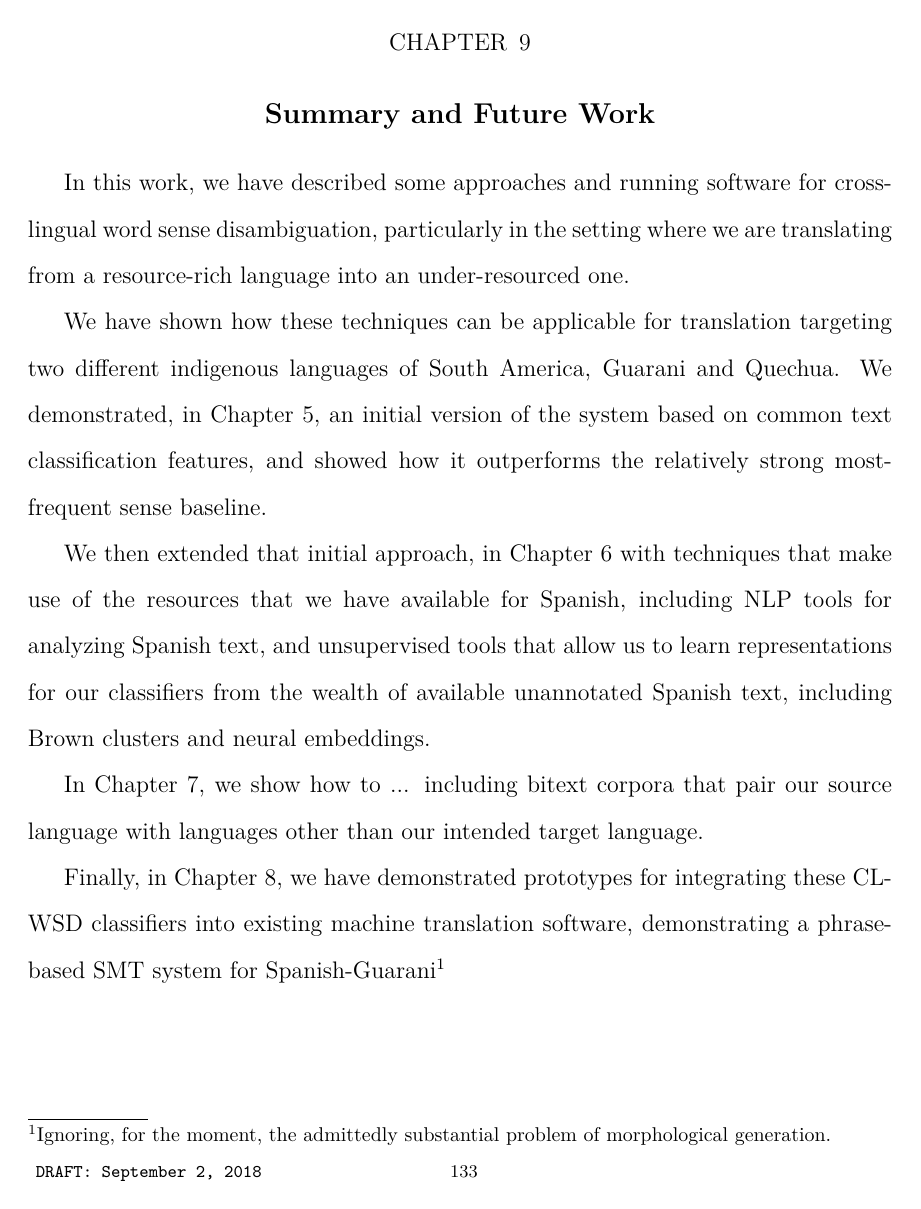
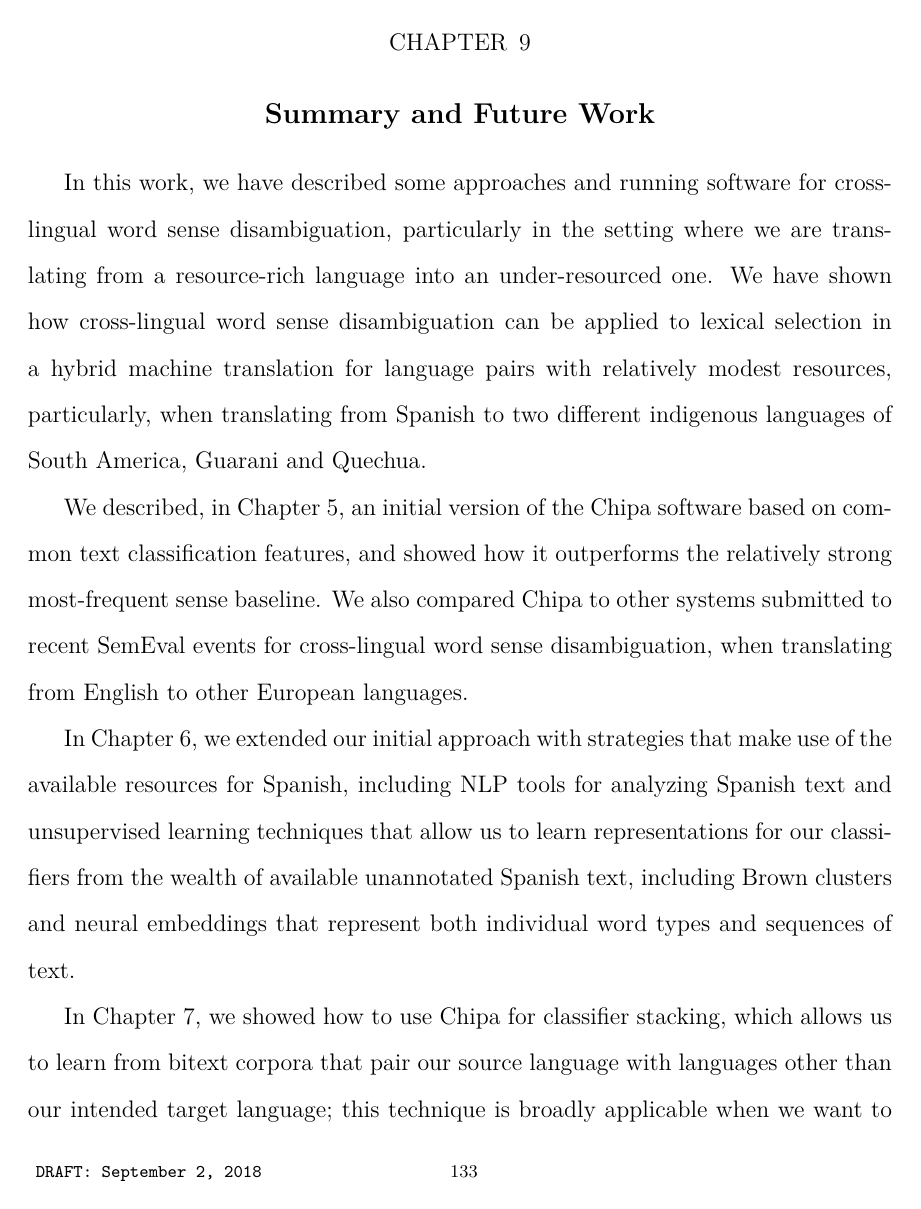
Before and after one commit to alexrudnick/dissertation, a LaTeX thesis (dissertation/dissertation.tex, which reads dissertation/conclusions.tex): page 142 of 159. Compiled offline with XeLaTeX.

Commit message:
some summarizing and a critical .

```diff
--- a/dissertation/conclusions.tex
+++ b/dissertation/conclusions.tex
@@ -3,25 +3,30 @@
 
 In this work, we have described some approaches and running software for
 cross-lingual word sense disambiguation, particularly in the setting where we
-are translating from a resource-rich language into an under-resourced one.
+are translating from a resource-rich language into an under-resourced one.  We
+have shown how cross-lingual word sense disambiguation can be applied to
+lexical selection in a hybrid machine translation for language pairs with
+relatively modest resources, particularly, when translating from Spanish to two
+different indigenous languages of South America, Guarani and Quechua.
 
-We have shown how these techniques can be applicable for translation targeting
-two different indigenous languages of South America, Guarani and Quechua. We
-demonstrated, in Chapter \ref{chap:baseline}, an initial version of the system
-based on common text classification features, and showed how it outperforms the
-relatively strong most-frequent sense baseline.
+We described, in Chapter \ref{chap:baseline}, an initial version of the Chipa
+software based on common text classification features, and showed how it
+outperforms the relatively strong most-frequent sense baseline. We also
+compared Chipa to other systems submitted to recent SemEval events for
+cross-lingual word sense disambiguation, when translating from English to other
+European languages.
 
-We then extended that initial approach, in Chapter \ref{chap:monolingual} with
-techniques that make use of the resources that we have available for Spanish,
-including NLP tools for analyzing Spanish text, and unsupervised tools that
+In Chapter \ref{chap:monolingual}, we extended our initial approach with
+strategies that make use of the available resources for Spanish, including NLP
+tools for analyzing Spanish text and unsupervised learning techniques that
 allow us to learn representations for our classifiers from the wealth of
 available unannotated Spanish text, including Brown clusters and neural
-embeddings.
+embeddings that represent both individual word types and sequences of text.
 
-In Chapter \ref{chap:multilingual}, we show how to ...
-including bitext corpora that pair our source language with languages other
-than our intended target language.
+In Chapter \ref{chap:multilingual}, we showed how to use Chipa for classifier
+stacking, which allows us to learn from bitext corpora that pair our source
+language with languages other than our intended target language; this technique
+is broadly applicable when we want to translate out of a language with many
+available bitext resources, and could also be applied when we have a good
+monolingual WSD system available.
 
-Finally, in Chapter \ref{chap:integration}, we have demonstrated prototypes for
-integrating these CL-WSD classifiers into existing machine translation
-software, demonstrating a phrase-based SMT system for
@@ -28,2 +37 @@ software, demonstrating a phrase-based SMT system for
 Spanish-Guarani\footnote{Ignoring, for the moment, the admittedly substantial
-problem of morphological generation.}
```
Also changed, not shown: dissertation/overview.tex (+1 -1 lines), dissertation/conclusions.tex (59 more changed lines).
